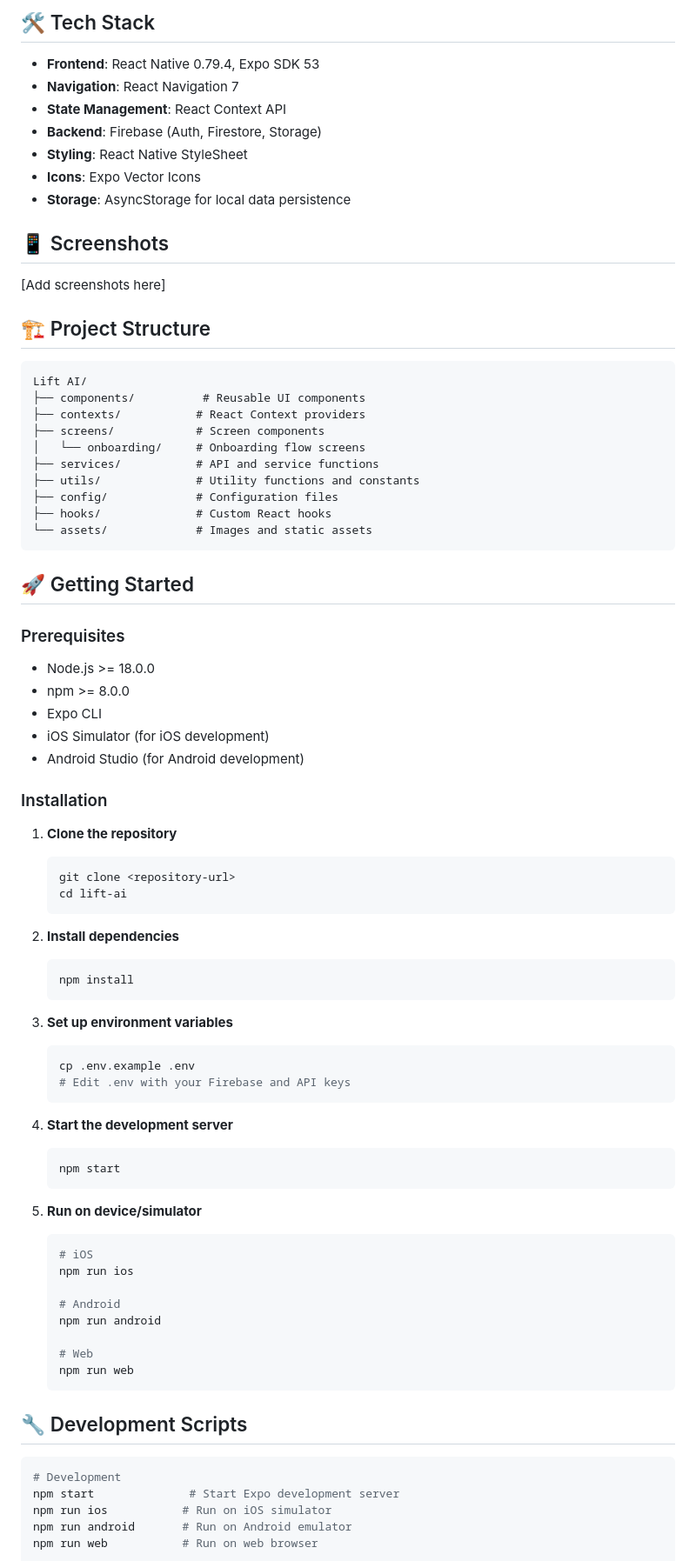
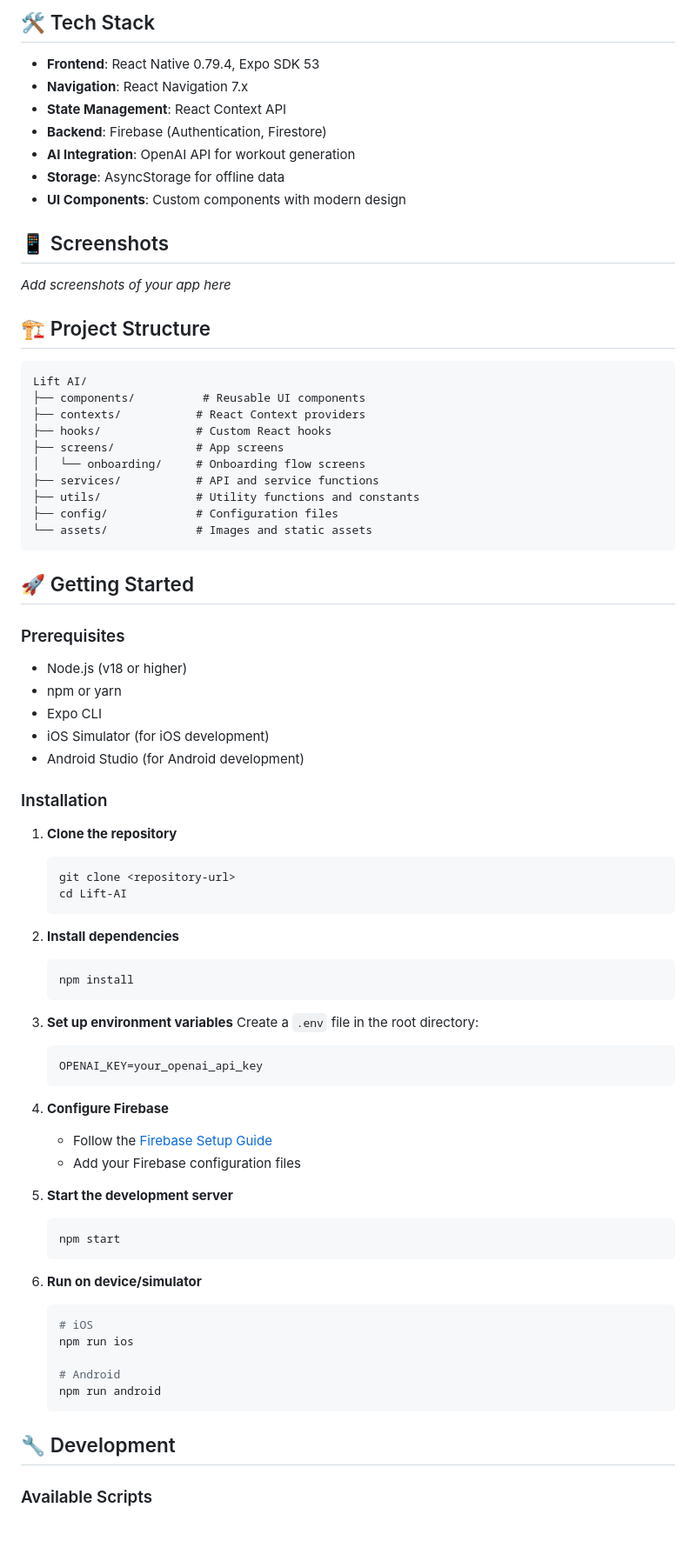
Before and after one commit to Zorockz/Lift-AI-workout-planner, a Markdown page: README.md, the part around the change printed below. Shown: that part at 87% size. GitHub-like rendering; blank space fills up the shorter version.

````diff
--- a/README.md
+++ b/README.md
@@ -15,29 +15,29 @@ A modern, AI-powered fitness app built with React Native and Expo that creates p
 ## 🛠 Tech Stack
 
 - **Frontend**: React Native 0.79.4, Expo SDK 53
-- **Navigation**: React Navigation 7
+- **Navigation**: React Navigation 7.x
 - **State Management**: React Context API
-- **Backend**: Firebase (Auth, Firestore, Storage)
-- **Styling**: React Native StyleSheet
-- **Icons**: Expo Vector Icons
-- **Storage**: AsyncStorage for local data persistence
+- **Backend**: Firebase (Authentication, Firestore)
+- **AI Integration**: OpenAI API for workout generation
+- **Storage**: AsyncStorage for offline data
+- **UI Components**: Custom components with modern design
 
 ## 📱 Screenshots
 
-[Add screenshots here]
+*Add screenshots of your app here*
 
-## 🏗 Project Structure
+## 🏗️ Project Structure
 
 ```
 Lift AI/
 ├── components/          # Reusable UI components
 ├── contexts/           # React Context providers
-├── screens/            # Screen components
+├── hooks/              # Custom React hooks
+├── screens/            # App screens
 │   └── onboarding/     # Onboarding flow screens
 ├── services/           # API and service functions
 ├── utils/              # Utility functions and constants
 ├── config/             # Configuration files
-├── hooks/              # Custom React hooks
 └── assets/             # Images and static assets
 ```
 
@@ -45,8 +45,8 @@ Lift AI/
 
 ### Prerequisites
 
-- Node.js >= 18.0.0
-- npm >= 8.0.0
+- Node.js (v18 or higher)
+- npm or yarn
 - Expo CLI
 - iOS Simulator (for iOS development)
 - Android Studio (for Android development)
@@ -56,7 +56,7 @@ Lift AI/
 1. **Clone the repository**
    ```bash
    git clone <repository-url>
-   cd lift-ai
+   cd Lift-AI
    ```
 
 2. **Install dependencies**
@@ -65,34 +65,30 @@ Lift AI/
    ```
 
 3. **Set up environment variables**
-   ```bash
-   cp .env.example .env
-   # Edit .env with your Firebase and API keys
+   Create a `.env` file in the root directory:
+   ```env
+   OPENAI_KEY=your_openai_api_key
    ```
 
-4. **Start the development server**
+4. **Configure Firebase**
+   - Follow the [Firebase Setup Guide](FIREBASE_SETUP_GUIDE.md)
+   - Add your Firebase configuration files
+
+5. **Start the development server**
    ```bash
    npm start
    ```
 
-5. **Run on device/simulator**
+6. **Run on device/simulator**
    ```bash
    # iOS
    npm run ios
 
    # Android
    npm run android
-
-   # Web
-   npm run web
    ```
 
-## 🔧 Development Scripts
+## 🔧 Development
 
-```bash
-# Development
-npm start              # Start Expo development server
-npm run ios           # Run on iOS simulator
-npm run android       # Run on Android emulator
-npm run web           # Run on web browser
+### Available Scripts
 
````
Also changed, not shown: other parts of README.md (+113 -124 lines).
